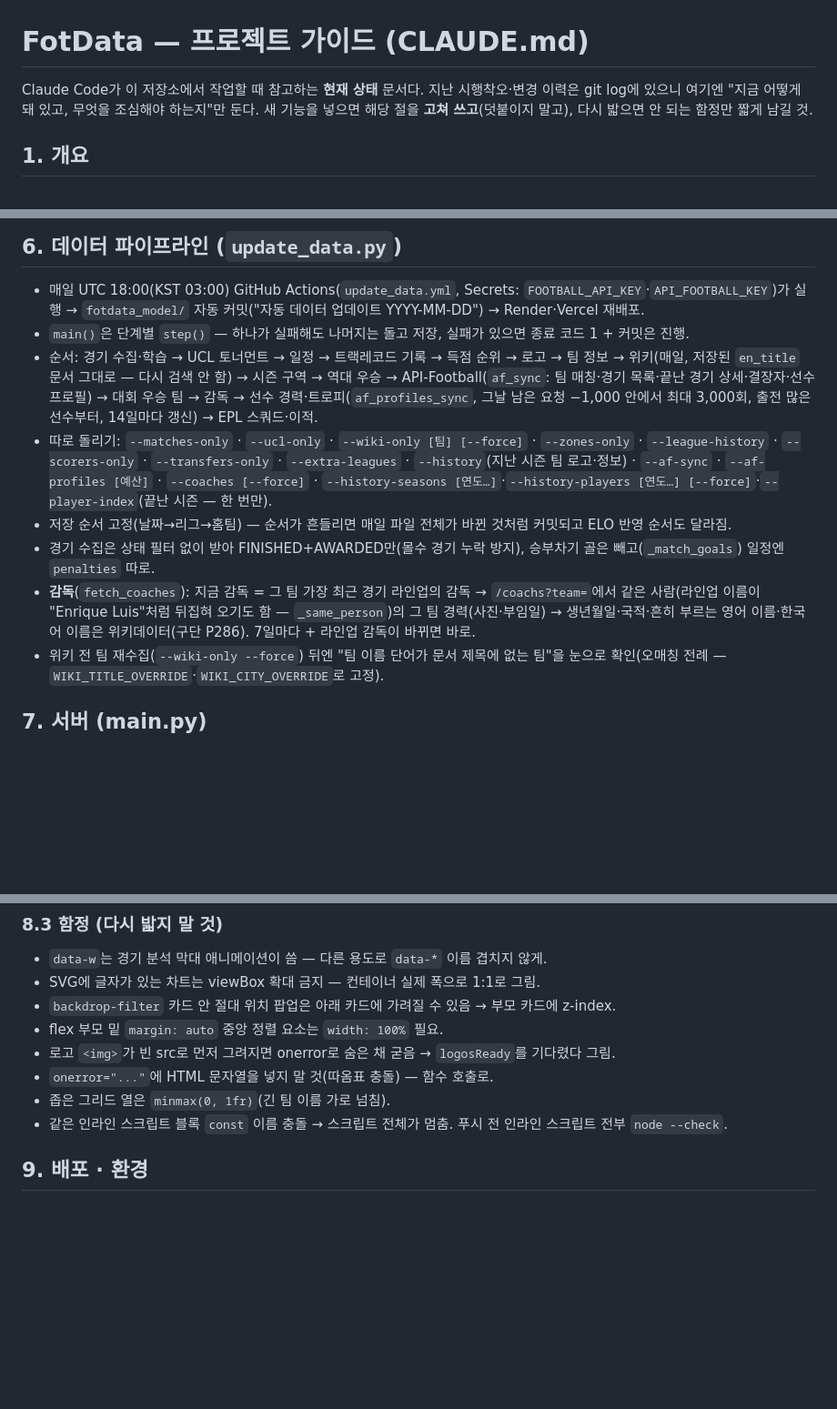
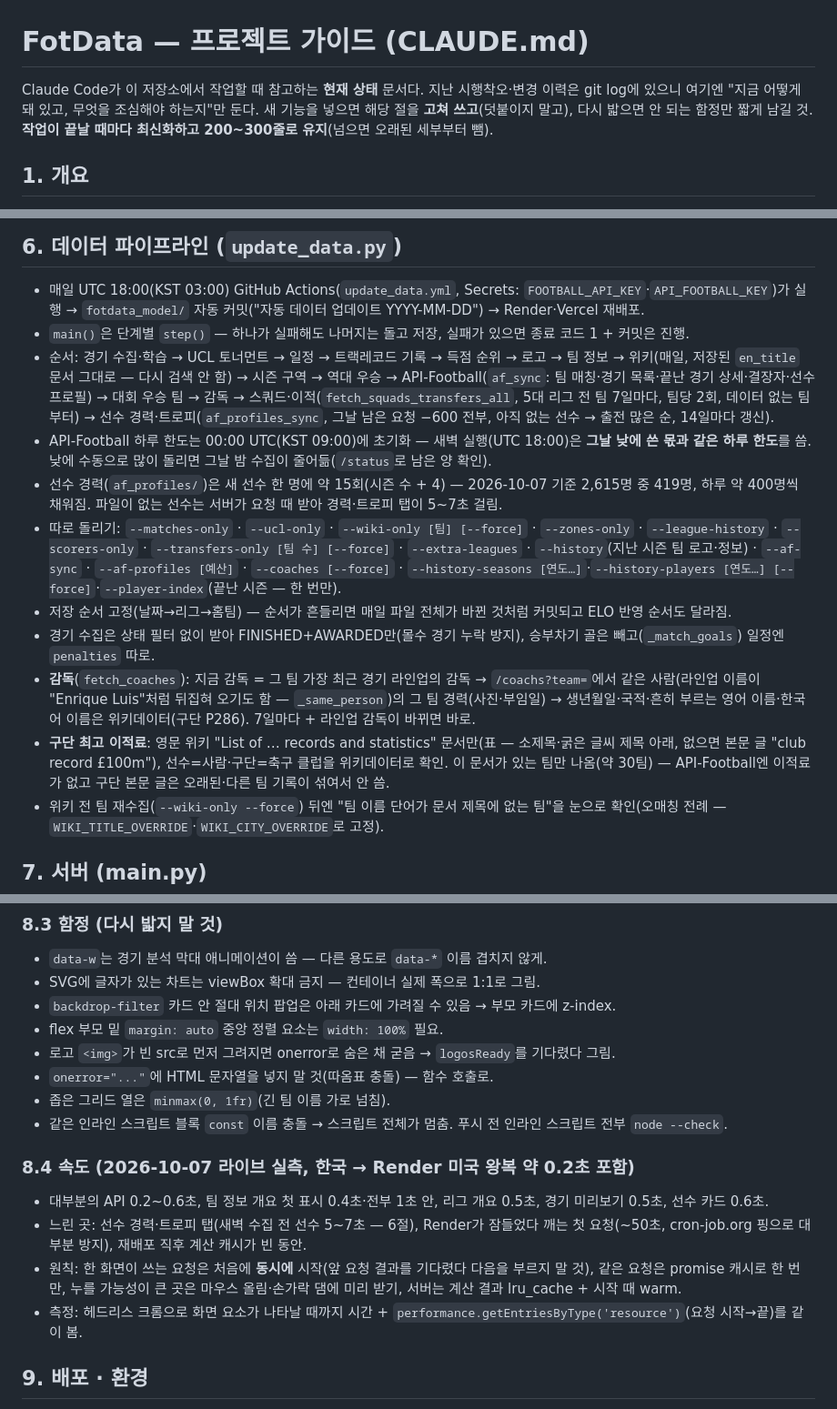
Before and after one commit to k1yuse/fotdata-api, a Markdown page: CLAUDE.md, 3 parts joined by grey strips. Shown at 91% size. Rendered like a GitHub page; blank space fills up the shorter version.

Commit message:
docs: CLAUDE.md 최신화(감독·스쿼드·이적 전 팀·이적료 기록 범위·API 한도 시간대·속도 기준)
Co-Authored-By: Claude Opus 5.5 <noreply@anthropic.com>

```diff
--- a/CLAUDE.md
+++ b/CLAUDE.md
@@ -1,6 +1,6 @@
 # FotData — 프로젝트 가이드 (CLAUDE.md)
 
-Claude Code가 이 저장소에서 작업할 때 참고하는 **현재 상태** 문서다. 지난 시행착오·변경 이력은 git log에 있으니 여기엔 "지금 어떻게 돼 있고, 무엇을 조심해야 하는지"만 둔다. 새 기능을 넣으면 해당 절을 **고쳐 쓰고**(덧붙이지 말고), 다시 밟으면 안 되는 함정만 짧게 남길 것.
+Claude Code가 이 저장소에서 작업할 때 참고하는 **현재 상태** 문서다. 지난 시행착오·변경 이력은 git log에 있으니 여기엔 "지금 어떻게 돼 있고, 무엇을 조심해야 하는지"만 둔다. 새 기능을 넣으면 해당 절을 **고쳐 쓰고**(덧붙이지 말고), 다시 밟으면 안 되는 함정만 짧게 남길 것. **작업이 끝날 때마다 최신화하고 200~300줄로 유지**(넘으면 오래된 세부부터 뺌).
 
 ## 1. 개요
 
@@ -91,11 +91,14 @@ Vercel 루트는 `index.html`. landing.html을 고치면 **반드시 `cp landing
 
 - 매일 UTC 18:00(KST 03:00) GitHub Actions(`update_data.yml`, Secrets: `FOOTBALL_API_KEY`·`API_FOOTBALL_KEY`)가 실행 → `fotdata_model/` 자동 커밋("자동 데이터 업데이트 YYYY-MM-DD") → Render·Vercel 재배포.
 - `main()`은 단계별 `step()` — 하나가 실패해도 나머지는 돌고 저장, 실패가 있으면 종료 코드 1 + 커밋은 진행.
-- 순서: 경기 수집·학습 → UCL 토너먼트 → 일정 → 트랙레코드 기록 → 득점 순위 → 로고 → 팀 정보 → 위키(매일, 저장된 `en_title` 문서 그대로 — 다시 검색 안 함) → 시즌 구역 → 역대 우승 → API-Football(`af_sync`: 팀 매칭·경기 목록·끝난 경기 상세·결장자·선수 프로필) → 대회 우승 팀 → 감독 → 선수 경력·트로피(`af_profiles_sync`, 그날 남은 요청 −1,000 안에서 최대 3,000회, 출전 많은 선수부터, 14일마다 갱신) → EPL 스쿼드·이적.
-- 따로 돌리기: `--matches-only` · `--ucl-only` · `--wiki-only [팀] [--force]` · `--zones-only` · `--league-history` · `--scorers-only` · `--transfers-only` · `--extra-leagues` · `--history`(지난 시즌 팀 로고·정보) · `--af-sync` · `--af-profiles [예산]` · `--coaches [--force]` · `--history-seasons [연도…]`·`--history-players [연도…] [--force]`·`--player-index`(끝난 시즌 — 한 번만).
+- 순서: 경기 수집·학습 → UCL 토너먼트 → 일정 → 트랙레코드 기록 → 득점 순위 → 로고 → 팀 정보 → 위키(매일, 저장된 `en_title` 문서 그대로 — 다시 검색 안 함) → 시즌 구역 → 역대 우승 → API-Football(`af_sync`: 팀 매칭·경기 목록·끝난 경기 상세·결장자·선수 프로필) → 대회 우승 팀 → 감독 → 스쿼드·이적(`fetch_squads_transfers_all`, 5대 리그 전 팀 7일마다, 팀당 2회, 데이터 없는 팀부터) → 선수 경력·트로피(`af_profiles_sync`, 그날 남은 요청 −600 전부, 아직 없는 선수 → 출전 많은 순, 14일마다 갱신).
+- API-Football 하루 한도는 00:00 UTC(KST 09:00)에 초기화 — 새벽 실행(UTC 18:00)은 **그날 낮에 쓴 몫과 같은 하루 한도**를 씀. 낮에 수동으로 많이 돌리면 그날 밤 수집이 줄어듦(`/status`로 남은 양 확인).
+- 선수 경력(`af_profiles/`)은 새 선수 한 명에 약 15회(시즌 수 + 4) — 2026-10-07 기준 2,615명 중 419명, 하루 약 400명씩 채워짐. 파일이 없는 선수는 서버가 요청 때 받아 경력·트로피 탭이 5~7초 걸림.
+- 따로 돌리기: `--matches-only` · `--ucl-only` · `--wiki-only [팀] [--force]` · `--zones-only` · `--league-history` · `--scorers-only` · `--transfers-only [팀 수] [--force]` · `--extra-leagues` · `--history`(지난 시즌 팀 로고·정보) · `--af-sync` · `--af-profiles [예산]` · `--coaches [--force]` · `--history-seasons [연도…]`·`--history-players [연도…] [--force]`·`--player-index`(끝난 시즌 — 한 번만).
 - 저장 순서 고정(날짜→리그→홈팀) — 순서가 흔들리면 매일 파일 전체가 바뀐 것처럼 커밋되고 ELO 반영 순서도 달라짐.
 - 경기 수집은 상태 필터 없이 받아 FINISHED+AWARDED만(몰수 경기 누락 방지), 승부차기 골은 빼고(`_match_goals`) 일정엔 `penalties` 따로.
 - **감독**(`fetch_coaches`): 지금 감독 = 그 팀 가장 최근 경기 라인업의 감독 → `/coachs?team=`에서 같은 사람(라인업 이름이 "Enrique Luis"처럼 뒤집혀 오기도 함 — `_same_person`)의 그 팀 경력(사진·부임일) → 생년월일·국적·흔히 부르는 영어 이름·한국어 이름은 위키데이터(구단 P286). 7일마다 + 라인업 감독이 바뀌면 바로.
+- **구단 최고 이적료**: 영문 위키 "List of … records and statistics" 문서만(표 — 소제목·굵은 글씨 제목 아래, 없으면 본문 글 "club record £100m"), 선수=사람·구단=축구 클럽을 위키데이터로 확인. 이 문서가 있는 팀만 나옴(약 30팀) — API-Football엔 이적료가 없고 구단 본문 글은 오래된·다른 팀 기록이 섞여서 안 씀.
 - 위키 전 팀 재수집(`--wiki-only --force`) 뒤엔 "팀 이름 단어가 문서 제목에 없는 팀"을 눈으로 확인(오매칭 전례 — `WIKI_TITLE_OVERRIDE`·`WIKI_CITY_OVERRIDE`로 고정).
 
 ## 7. 서버 (main.py)
@@ -148,6 +152,12 @@ Vercel 루트는 `index.html`. landing.html을 고치면 **반드시 `cp landing
 - `onerror="..."`에 HTML 문자열을 넣지 말 것(따옴표 충돌) — 함수 호출로.
 - 좁은 그리드 열은 `minmax(0, 1fr)`(긴 팀 이름 가로 넘침).
 - 같은 인라인 스크립트 블록 `const` 이름 충돌 → 스크립트 전체가 멈춤. 푸시 전 인라인 스크립트 전부 `node --check`.
+
+### 8.4 속도 (2026-10-07 라이브 실측, 한국 → Render 미국 왕복 약 0.2초 포함)
+- 대부분의 API 0.2~0.6초, 팀 정보 개요 첫 표시 0.4초·전부 1초 안, 리그 개요 0.5초, 경기 미리보기 0.5초, 선수 카드 0.6초.
+- 느린 곳: 선수 경력·트로피 탭(새벽 수집 전 선수 5~7초 — 6절), Render가 잠들었다 깨는 첫 요청(~50초, cron-job.org 핑으로 대부분 방지), 재배포 직후 계산 캐시가 빈 동안.
+- 원칙: 한 화면이 쓰는 요청은 처음에 **동시에** 시작(앞 요청 결과를 기다렸다 다음을 부르지 말 것), 같은 요청은 promise 캐시로 한 번만, 누를 가능성이 큰 곳은 마우스 올림·손가락 댐에 미리 받기, 서버는 계산 결과 lru_cache + 시작 때 warm.
+- 측정: 헤드리스 크롬으로 화면 요소가 나타날 때까지 시간 + `performance.getEntriesByType('resource')`(요청 시작→끝)를 같이 봄.
 
 ## 9. 배포 · 환경
 
```
Also changed, not shown: other parts of CLAUDE.md (+2 -1 lines).
